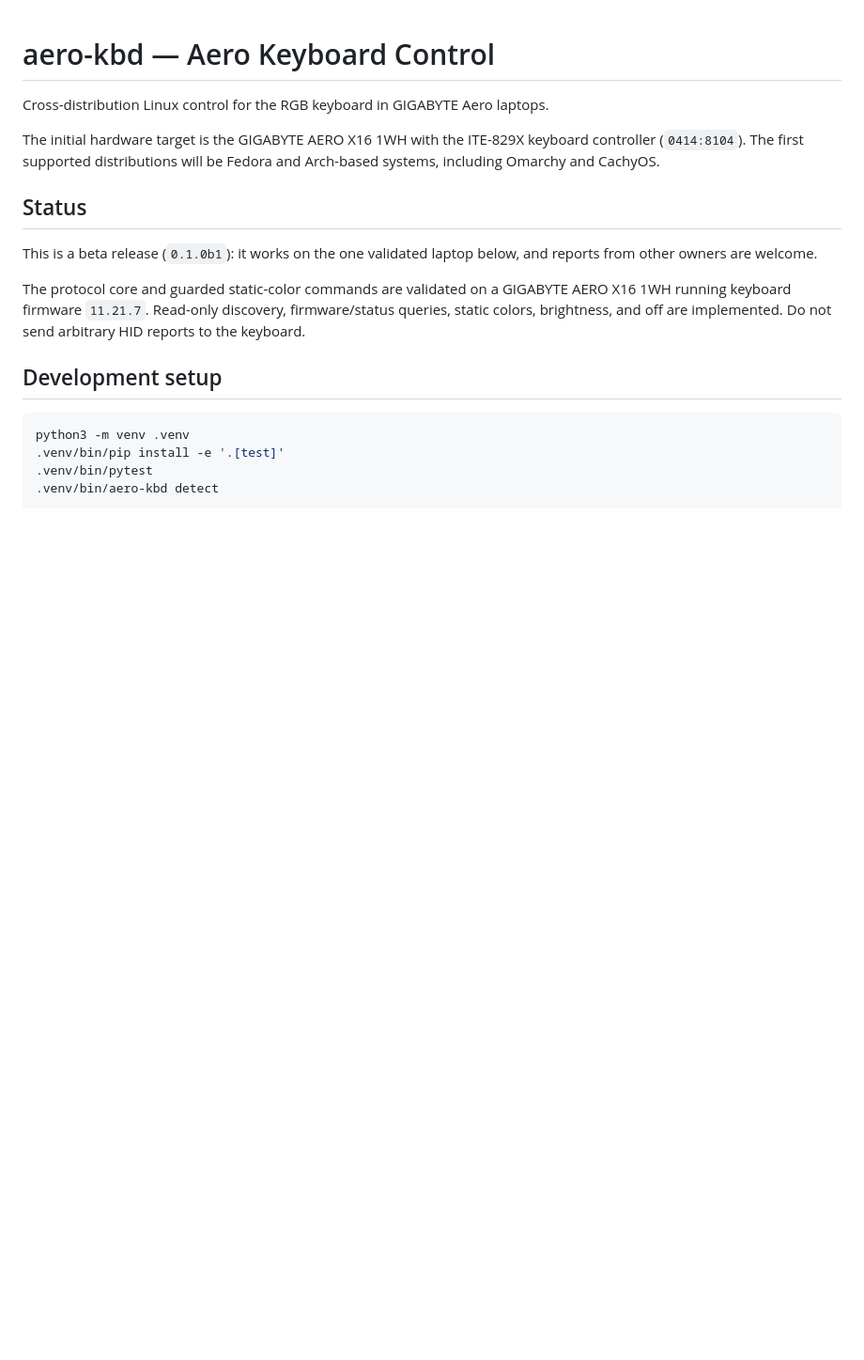
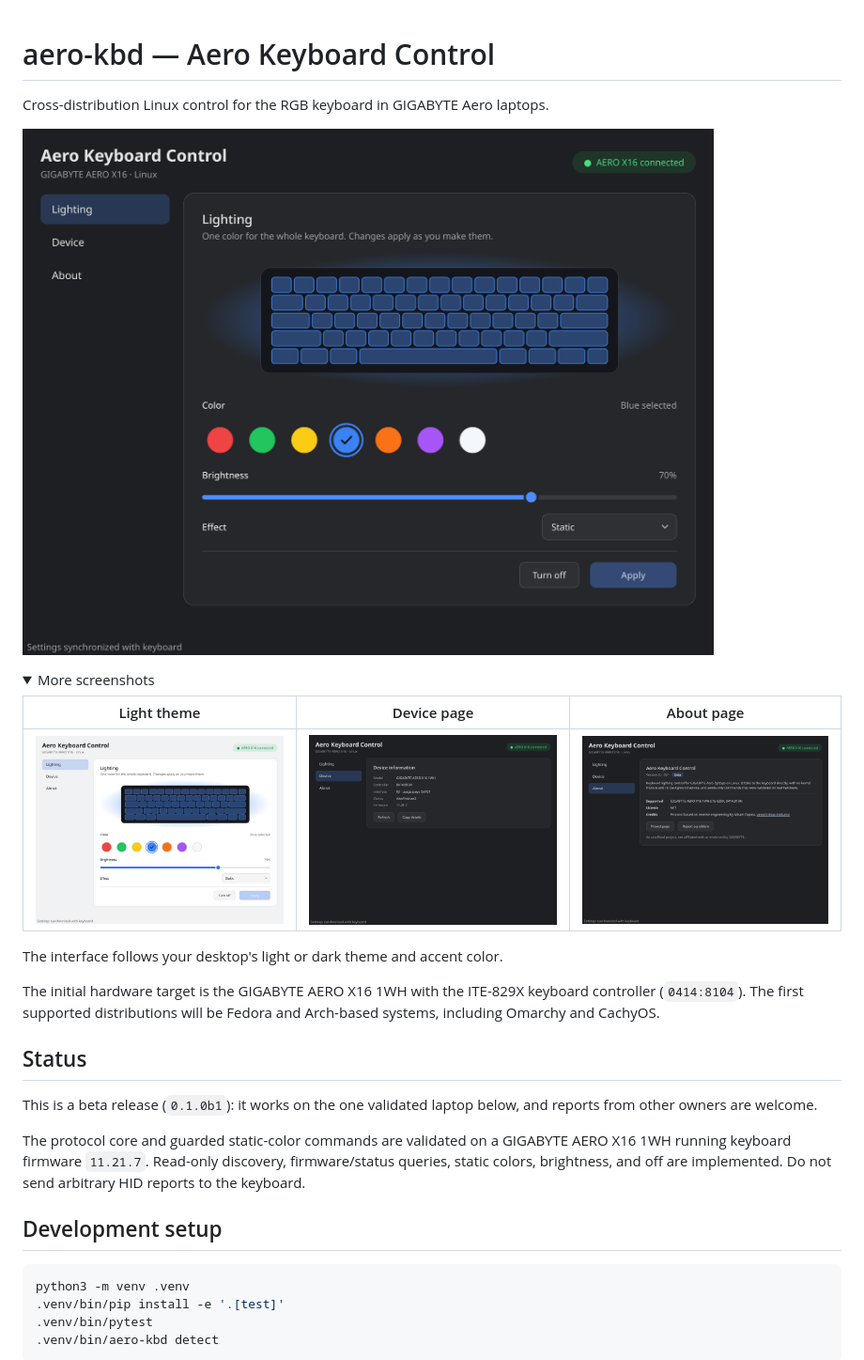
Before and after one commit to kulunkilabs/aero-kbd, a Markdown page: README.md, the part around the change. Shown at 94% size. GitHub-like rendering; pictures changed too: docs/screenshots/about-dark.png (added), docs/screenshots/device-dark.png (added), docs/screenshots/lighting-dark.png (added); folded sections open; blank space fills up the shorter version.

Commit message:
Add screenshots to the README
scripts/make-screenshots.py renders them offscreen with a stand-in
device, so they can be refreshed without the hardware.

```diff
--- a/README.md
+++ b/README.md
@@ -1,6 +1,19 @@
 # aero-kbd — Aero Keyboard Control
 
 Cross-distribution Linux control for the RGB keyboard in GIGABYTE Aero laptops.
+
+![The Lighting page: a keyboard preview, color swatches and a brightness slider](docs/screenshots/lighting-dark.png)
+
+<details>
+<summary>More screenshots</summary>
+
+| Light theme | Device page | About page |
+| --- | --- | --- |
+| ![Lighting page in a light theme](docs/screenshots/lighting-light.png) | ![Device information page](docs/screenshots/device-dark.png) | ![About page](docs/screenshots/about-dark.png) |
+
+</details>
+
+The interface follows your desktop's light or dark theme and accent color.
 
 The initial hardware target is the GIGABYTE AERO X16 1WH with the ITE-829X
 keyboard controller (`0414:8104`). The first supported distributions will be
```
Also changed, not shown: docs/RELEASING.md (+2 -0 lines), docs/screenshots/about-light.png (added), docs/screenshots/device-light.png (added), 1 other file.
